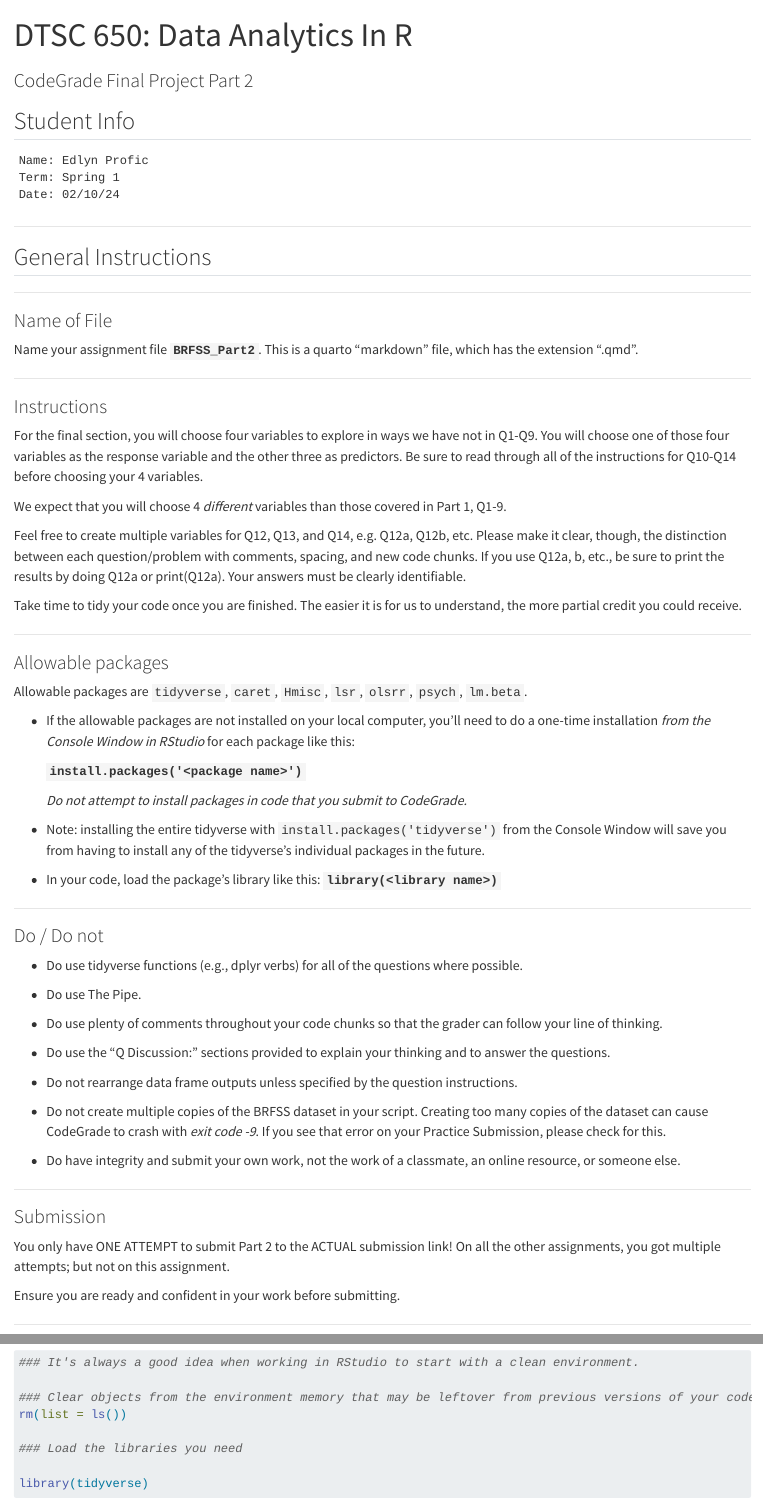
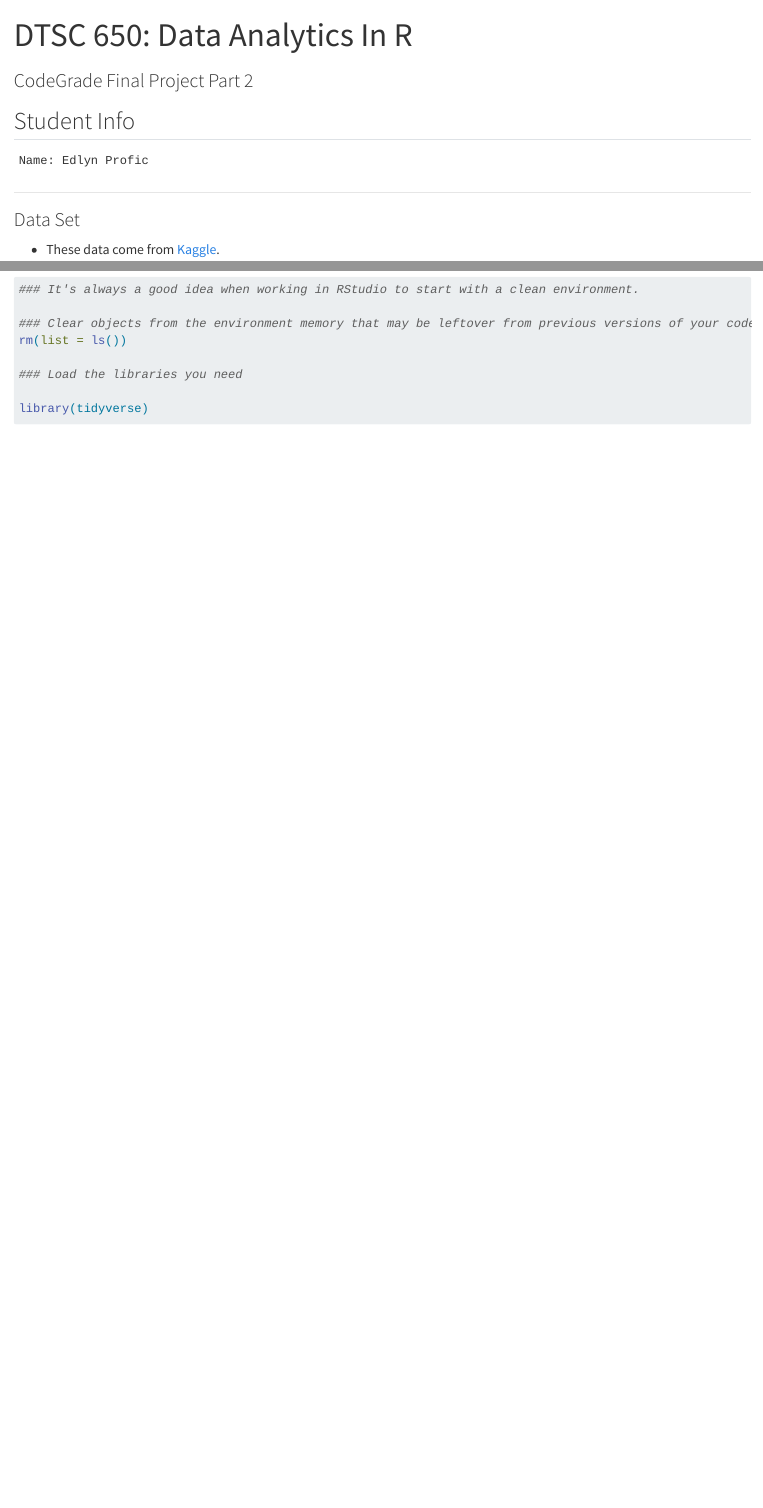
Before and after one commit to edlyn-codes/portfolio, a Quarto document (BRFSS_analysis/BRFSS_Updated.qmd): the page in a window 1100 px wide, from its top, and a second part further down, joined at a grey line. Rendered offline with R 4.5, knitr and Pandoc in place of Quarto, with nearby package versions; some code elsewhere in the file could not run offline; long lines of code are wrapped.

Commit message:
Update BRFSS_Updated.qmd

````diff
--- a/BRFSS_analysis/BRFSS_Updated.qmd
+++ b/BRFSS_analysis/BRFSS_Updated.qmd
@@ -10,73 +10,8 @@
 
 ```
 Name: Edlyn Profic
-Term: Spring 1
-Date: 02/10/24
+
 ```
-
-------------------------------------------------------------------------
-
-## General Instructions
-
-------------------------------------------------------------------------
-
-### Name of File
-
-Name your assignment file **`BRFSS_Part2`**. This is a quarto "markdown" file, which has the extension ".qmd".
-
-------------------------------------------------------------------------
-
-### Instructions
-
-For the final section, you will choose four variables to explore in ways we have not in Q1-Q9. You will choose one of those four variables as the response variable and the other three as predictors. Be sure to read through all of the instructions for Q10-Q14 before choosing your 4 variables.
-
-We expect that you will choose 4 *different* variables than those covered in Part 1, Q1-9.
-
-Feel free to create multiple variables for Q12, Q13, and Q14, e.g. Q12a, Q12b, etc. Please make it clear, though, the distinction between each question/problem with comments, spacing, and new code chunks. If you use Q12a, b, etc., be sure to print the results by doing Q12a or print(Q12a). Your answers must be clearly identifiable.
-
-Take time to tidy your code once you are finished. The easier it is for us to understand, the more partial credit you could receive.
-
-------------------------------------------------------------------------
-
-### Allowable packages
-
-Allowable packages are `tidyverse`, `caret`, `Hmisc`, `lsr`, `olsrr`, `psych`, `lm.beta`.
-
--   If the allowable packages are not installed on your local computer, you'll need to do a one-time installation *from the Console Window in RStudio* for each package like this:
-
-    **`install.packages('<package name>')`**
-
-    *Do not attempt to install packages in code that you submit to CodeGrade.*
-
--   Note: installing the entire tidyverse with `install.packages('tidyverse')` from the Console Window will save you from having to install any of the tidyverse's individual packages in the future.
-
--   In your code, load the package's library like this: **`library(<library name>)`**
-
-------------------------------------------------------------------------
-
-### Do / Do not
-
--   Do use tidyverse functions (e.g., dplyr verbs) for all of the questions where possible.
-
--   Do use The Pipe.
-
--   Do use plenty of comments throughout your code chunks so that the grader can follow your line of thinking.
-
--   Do use the "Q Discussion:" sections provided to explain your thinking and to answer the questions.
-
--   Do not rearrange data frame outputs unless specified by the question instructions.
-
--   Do not create multiple copies of the BRFSS dataset in your script. Creating too many copies of the dataset can cause CodeGrade to crash with *exit code -9*. If you see that error on your Practice Submission, please check for this.
-
--   Do have integrity and submit your own work, not the work of a classmate, an online resource, or someone else.
-
-------------------------------------------------------------------------
-
-### Submission
-
-You only have ONE ATTEMPT to submit Part 2 to the ACTUAL submission link! On all the other assignments, you got multiple attempts; but not on this assignment.
-
-Ensure you are ready and confident in your work before submitting.
 
 ------------------------------------------------------------------------
 
````
Also changed, not shown: BRFSS_analysis/BRFSS_Updated.qmd (29 more changed lines).
